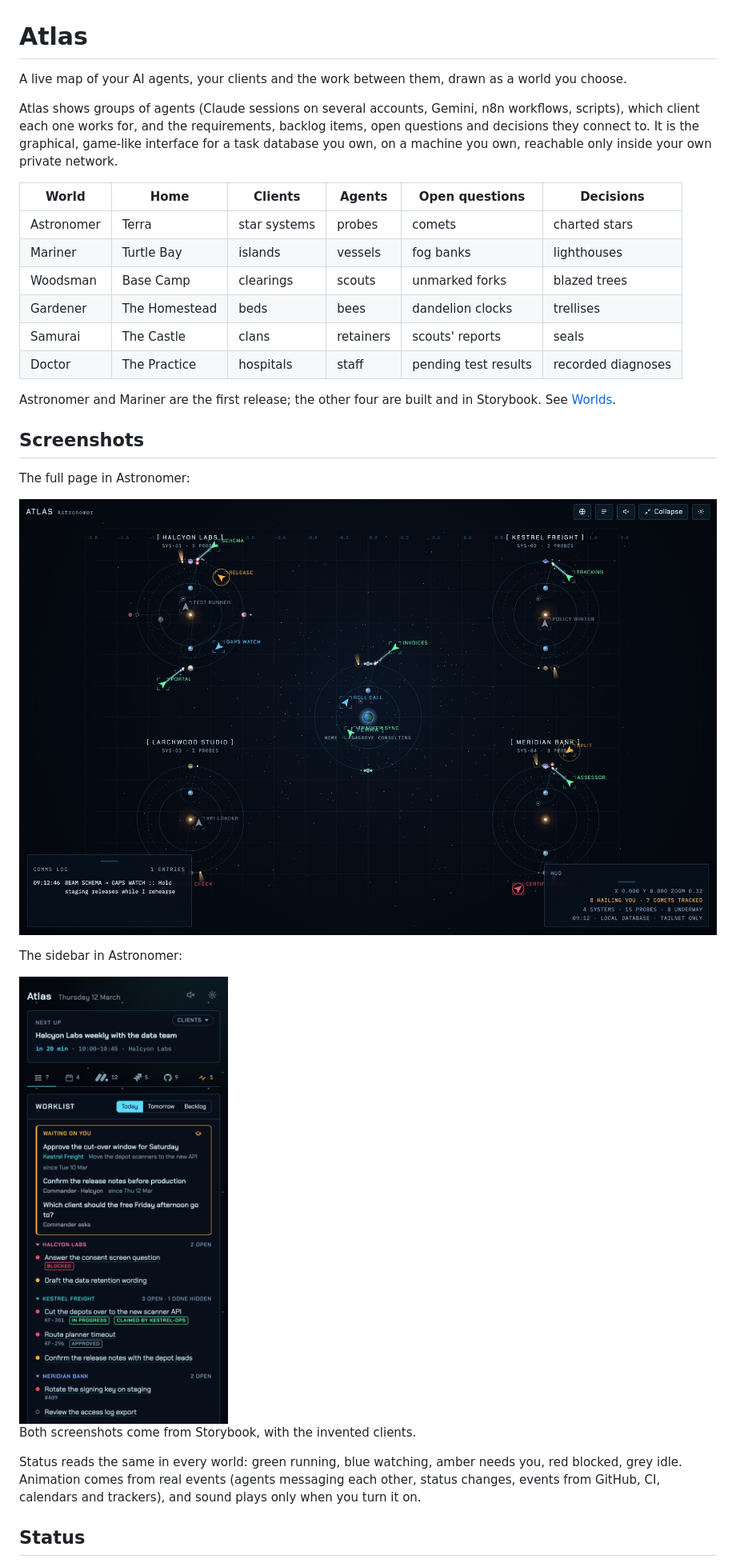
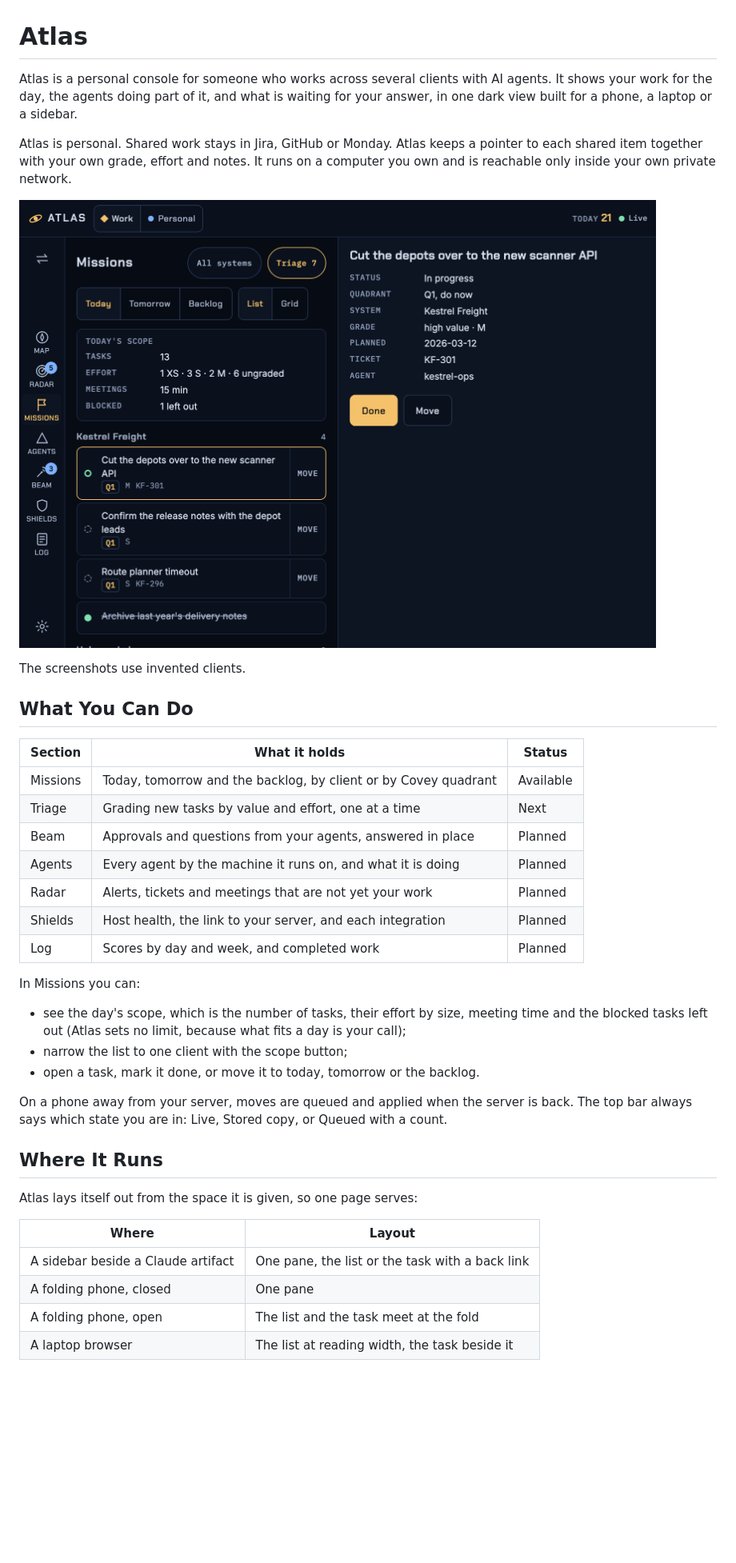
Before and after one commit to lekman/atlas, a Markdown page: README.md, the part around one of its changes. Shown at 80% size. Rendered like a GitHub page; pictures changed too: docs/images/astronomer-full-page.jpg (deleted), docs/images/astronomer-sidebar.png (deleted), docs/images/console-folding-phone-open.png (added); blank space fills up the shorter version.

```diff
--- a/README.md
+++ b/README.md
@@ -1,42 +1,51 @@
 # Atlas
 
-A live map of your AI agents, your clients and the work between them, drawn
-as a world you choose.
+Atlas is a personal console for someone who works across several clients with
+AI agents. It shows your work for the day, the agents doing part of it, and
+what is waiting for your answer, in one dark view built for a phone, a laptop
+or a sidebar.
 
-Atlas shows groups of agents (Claude sessions on several accounts, Gemini,
-n8n workflows, scripts), which client each one works for, and the
-requirements, backlog items, open questions and decisions they connect to.
-It is the graphical, game-like interface for a task database you own, on a
-machine you own, reachable only inside your own private network.
+Atlas is personal. Shared work stays in Jira, GitHub or Monday. Atlas keeps a
+pointer to each shared item together with your own grade, effort and notes. It
+runs on a computer you own and is reachable only inside your own private
+network.
 
-| World      | Home          | Clients      | Agents    | Open questions       | Decisions          |
-| ---------- | ------------- | ------------ | --------- | -------------------- | ------------------ |
-| Astronomer | Terra         | star systems | probes    | comets               | charted stars      |
-| Mariner    | Turtle Bay    | islands      | vessels   | fog banks            | lighthouses        |
-| Woodsman   | Base Camp     | clearings    | scouts    | unmarked forks       | blazed trees       |
-| Gardener   | The Homestead | beds         | bees      | dandelion clocks     | trellises          |
-| Samurai    | The Castle    | clans        | retainers | scouts' reports      | seals              |
-| Doctor     | The Practice  | hospitals    | staff     | pending test results | recorded diagnoses |
+![Atlas on a folding phone held open: the Missions list on the left of the fold and the selected task on the right](docs/images/console-folding-phone-open.png)
 
-Astronomer and Mariner are the first release; the other four are built and
-in Storybook. See [Worlds](docs/worlds.md).
+The screenshots use invented clients.
 
-## Screenshots
+## What You Can Do
 
-The full page in Astronomer:
+| Section  | What it holds                                                   | Status    |
+| -------- | --------------------------------------------------------------- | --------- |
+| Missions | Today, tomorrow and the backlog, by client or by Covey quadrant | Available |
+| Triage   | Grading new tasks by value and effort, one at a time            | Next      |
+| Beam     | Approvals and questions from your agents, answered in place     | Planned   |
+| Agents   | Every agent by the machine it runs on, and what it is doing     | Planned   |
+| Radar    | Alerts, tickets and meetings that are not yet your work         | Planned   |
+| Shields  | Host health, the link to your server, and each integration      | Planned   |
+| Log      | Scores by day and week, and completed work                      | Planned   |
 
-![The full page in the Astronomer world: four client star systems around Terra, with probes for agents, the comms log and the HUD](docs/images/astronomer-full-page.jpg)
+In Missions you can:
 
-The sidebar in Astronomer:
+- see the day's scope, which is the number of tasks, their effort by size,
+  meeting time and the blocked tasks left out (Atlas sets no limit, because
+  what fits a day is your call);
+- narrow the list to one client with the scope button;
+- open a task, mark it done, or move it to today, tomorrow or the backlog.
 
-<img src="docs/images/astronomer-sidebar.png" width="420" alt="The sidebar in the Astronomer world: next meeting, tabs per tracker, the worklist with Waiting on you, and tasks grouped by client">
+On a phone away from your server, moves are queued and applied when the
+server is back. The top bar always says which state you are in: Live, Stored
+copy, or Queued with a count.
 
-Both screenshots come from Storybook, with the invented clients.
+## Where It Runs
 
-Status reads the same in every world: green running, blue watching, amber
-needs you, red blocked, grey idle. Animation comes from real events (agents
-messaging each other, status changes, events from GitHub, CI, calendars and
-trackers), and sound plays only when you turn it on.
+Atlas lays itself out from the space it is given, so one page serves:
 
-## Status
+| Where                              | Layout                                          |
+| ---------------------------------- | ----------------------------------------------- |
+| A sidebar beside a Claude artifact | One pane, the list or the task with a back link |
+| A folding phone, closed            | One pane                                        |
+| A folding phone, open              | The list and the task meet at the fold          |
+| A laptop browser                   | The list at reading width, the task beside it   |
 
```
Also changed, not shown: other parts of README.md (+71 -39 lines), MAINTAINERS.md (added, +99 -0 lines), docs/images/console-sidebar.png (added).
